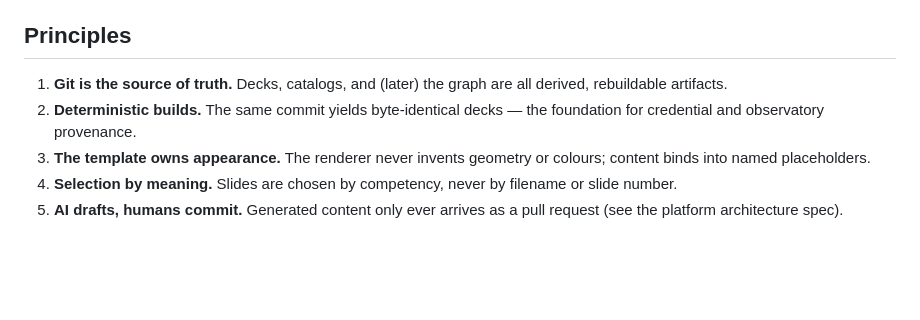
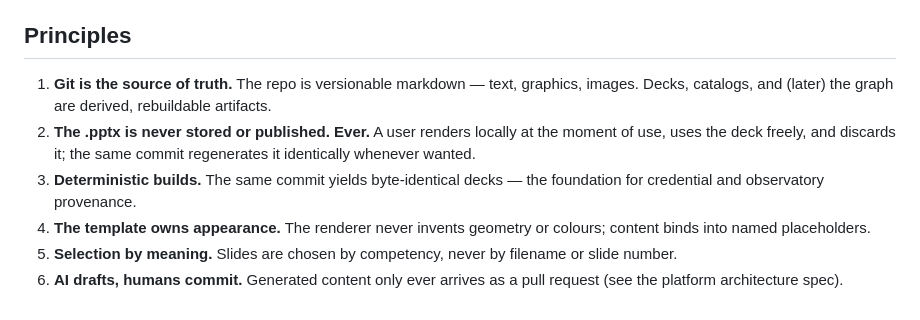
Before and after one commit to imbowen1973/FAIR, a Markdown page: README.md, the part around the change. GitHub-like rendering; blank space fills up the shorter version.

Commit message:
Pin the invariant: the pptx is never stored or published, ever
Co-Authored-By: Claude Fable 5 <noreply@anthropic.com>
Claude-Session: https://claude.ai/code/session_018XwT8ZFrx9G7kUheEmjTtQ

```diff
--- a/README.md
+++ b/README.md
@@ -90,13 +90,17 @@ grammar in [`docs/session-md-format.md`](docs/session-md-format.md).
 
 ## Principles
 
-1. **Git is the source of truth.** Decks, catalogs, and (later) the
-   graph are all derived, rebuildable artifacts.
-2. **Deterministic builds.** The same commit yields byte-identical
+1. **Git is the source of truth.** The repo is versionable markdown —
+   text, graphics, images. Decks, catalogs, and (later) the graph are
+   derived, rebuildable artifacts.
+2. **The .pptx is never stored or published. Ever.** A user renders
+   locally at the moment of use, uses the deck freely, and discards
+   it; the same commit regenerates it identically whenever wanted.
+3. **Deterministic builds.** The same commit yields byte-identical
    decks — the foundation for credential and observatory provenance.
-3. **The template owns appearance.** The renderer never invents
+4. **The template owns appearance.** The renderer never invents
    geometry or colours; content binds into named placeholders.
-4. **Selection by meaning.** Slides are chosen by competency, never by
+5. **Selection by meaning.** Slides are chosen by competency, never by
    filename or slide number.
-5. **AI drafts, humans commit.** Generated content only ever arrives
+6. **AI drafts, humans commit.** Generated content only ever arrives
    as a pull request (see the platform architecture spec).
```
